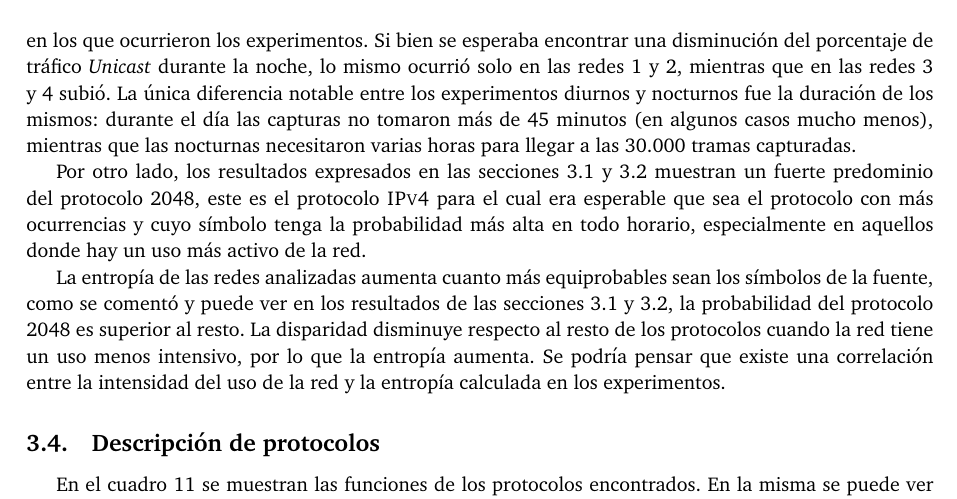
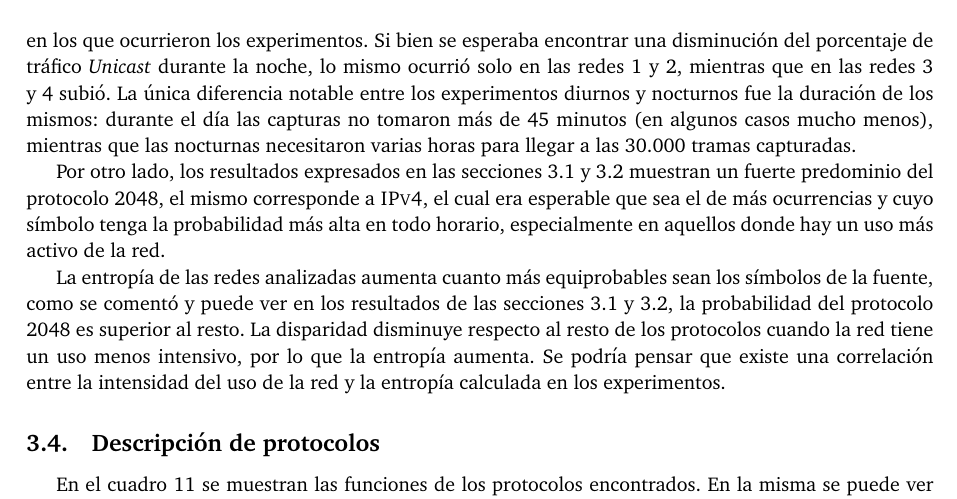
Before and after one commit to joaromera/networks-and-information-theory, a LaTeX document (informe/informe.tex, which reads informe/2-resultados.tex): part of page 6 of 7, cut so that both start at the same text. Compiled offline with pdfLaTeX.

Commit message:
este es el protocolo 2048 el protocolo que mas aparece entr todos los protocolos. protocolo

```diff
--- a/informe/2-resultados.tex
+++ b/informe/2-resultados.tex
@@ -200,8 +200,8 @@ necesitaron varias horas para llegar a las 30.000 tramas capturadas.
 
 Por otro lado, los resultados expresados en las secciones
 \ref{sub:experimentos_1500} y \ref{sub:experimentos_0000} muestran un fuerte
-predominio del protocolo 2048, este es el protocolo \textsc{IPv4} para el cual
-era esperable que sea el protocolo con más ocurrencias y cuyo símbolo tenga la
+predominio del protocolo 2048, el mismo corresponde a \textsc{IPv4}, el cual
+era esperable que sea el de más ocurrencias y cuyo símbolo tenga la
 probabilidad más alta en todo horario, especialmente en aquellos donde hay un
 uso más activo de la red.
 
```
